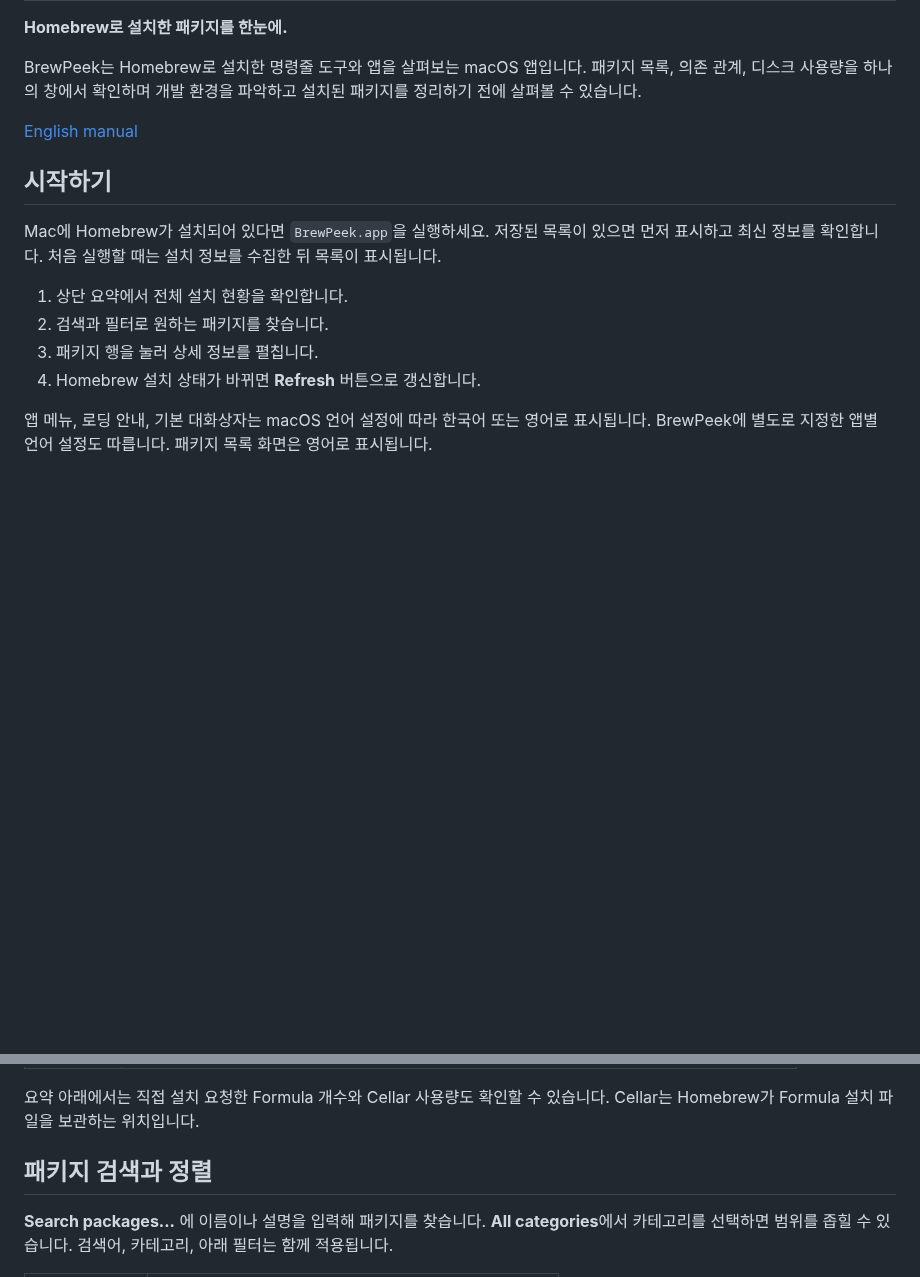
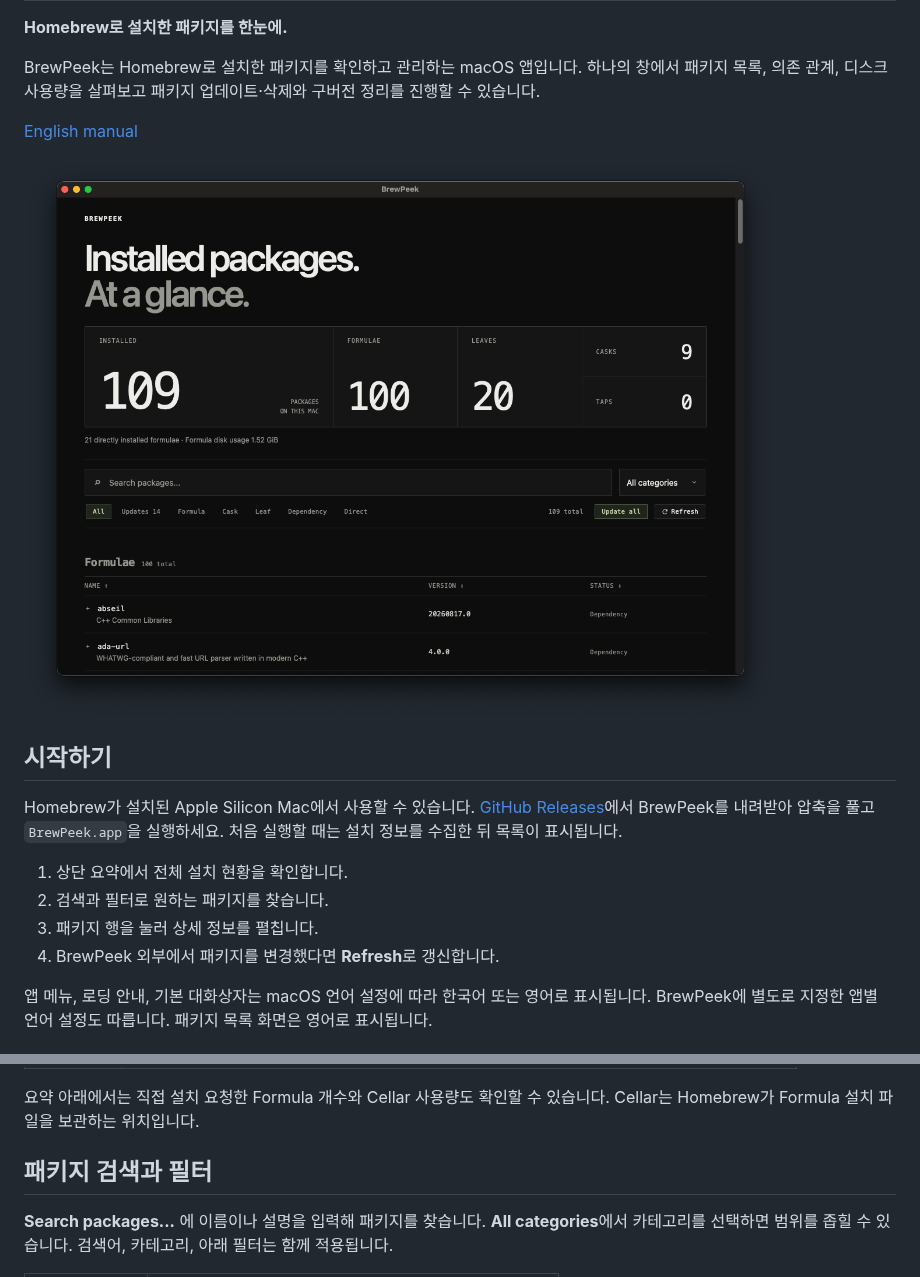
Before and after one commit to kameronkim/brewpeek, a Markdown page: README.ko.md, 2 parts joined by grey strips. Drawn GitHub-style; pictures changed too: docs/images/brewpeek-overview.png (added); blank space fills up the shorter version.

```diff
--- a/README.ko.md
+++ b/README.ko.md
@@ -2,18 +2,20 @@
 
 **Homebrew로 설치한 패키지를 한눈에.**
 
-BrewPeek는 Homebrew로 설치한 명령줄 도구와 앱을 살펴보는 macOS 앱입니다. 패키지 목록, 의존 관계, 디스크 사용량을 하나의 창에서 확인하며 개발 환경을 파악하고 설치된 패키지를 정리하기 전에 살펴볼 수 있습니다.
+BrewPeek는 Homebrew로 설치한 패키지를 확인하고 관리하는 macOS 앱입니다. 하나의 창에서 패키지 목록, 의존 관계, 디스크 사용량을 살펴보고 패키지 업데이트·삭제와 구버전 정리를 진행할 수 있습니다.
 
 [English manual](README.md)
 
+![BrewPeek 설치 현황과 패키지 목록](docs/images/brewpeek-overview.png)
+
 ## 시작하기
 
-Mac에 Homebrew가 설치되어 있다면 `BrewPeek.app`을 실행하세요. 저장된 목록이 있으면 먼저 표시하고 최신 정보를 확인합니다. 처음 실행할 때는 설치 정보를 수집한 뒤 목록이 표시됩니다.
+Homebrew가 설치된 Apple Silicon Mac에서 사용할 수 있습니다. [GitHub Releases](https://github.com/kameronkim/brewpeek/releases)에서 BrewPeek를 내려받아 압축을 풀고 `BrewPeek.app`을 실행하세요. 처음 실행할 때는 설치 정보를 수집한 뒤 목록이 표시됩니다.
 
 1. 상단 요약에서 전체 설치 현황을 확인합니다.
 2. 검색과 필터로 원하는 패키지를 찾습니다.
 3. 패키지 행을 눌러 상세 정보를 펼칩니다.
-4. Homebrew 설치 상태가 바뀌면 **Refresh** 버튼으로 갱신합니다.
+4. BrewPeek 외부에서 패키지를 변경했다면 **Refresh**로 갱신합니다.
 
 앱 메뉴, 로딩 안내, 기본 대화상자는 macOS 언어 설정에 따라 한국어 또는 영어로 표시됩니다. BrewPeek에 별도로 지정한 앱별 언어 설정도 따릅니다. 패키지 목록 화면은 영어로 표시됩니다.
 
@@ -31,7 +33,7 @@ Mac에 Homebrew가 설치되어 있다면 `BrewPeek.app`을 실행하세요. 저
 
 요약 아래에서는 직접 설치 요청한 Formula 개수와 Cellar 사용량도 확인할 수 있습니다. Cellar는 Homebrew가 Formula 설치 파일을 보관하는 위치입니다.
 
-## 패키지 검색과 정렬
+## 패키지 검색과 필터
 
 **Search packages...** 에 이름이나 설명을 입력해 패키지를 찾습니다. **All categories**에서 카테고리를 선택하면 범위를 좁힐 수 있습니다. 검색어, 카테고리, 아래 필터는 함께 적용됩니다.
 
```
Also changed, not shown: other parts of README.ko.md (+24 -22 lines), README.md (+31 -27 lines).
